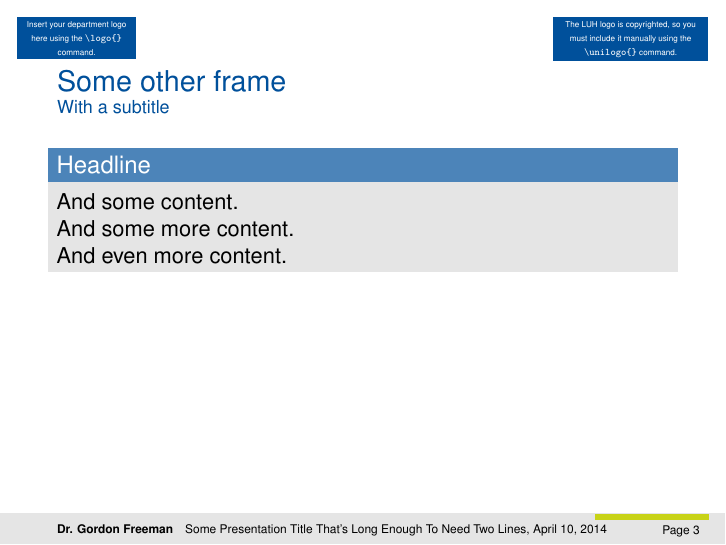
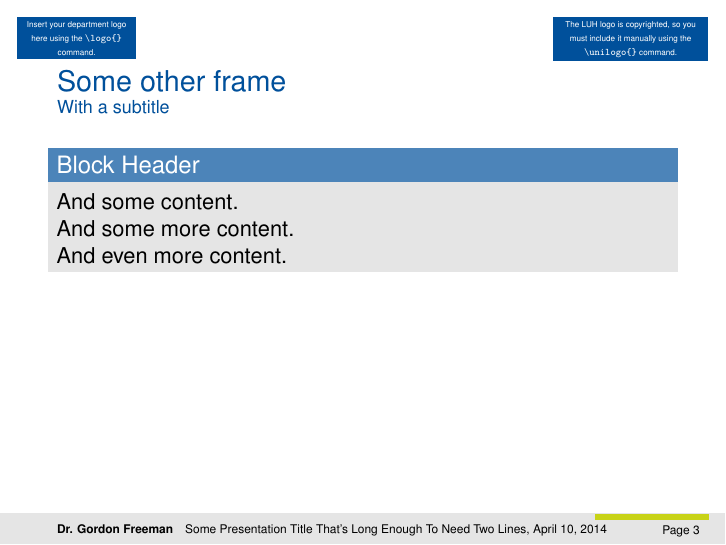
Before and after one commit to fritzw/beamerthemeLUH, LaTeX slides (example.tex): page 3 of 3. Compiled offline with pdfLaTeX.

```diff
--- a/example.tex
+++ b/example.tex
@@ -54,7 +53,7 @@
 
 \begin{frame}{Some other frame}
 \framesubtitle{With a subtitle}
-\begin{block}{Headline}
+\begin{block}{Block Header}
 And some content.
 
 And some more content.
```
Also changed, not shown: README.md (added), example-0.png (added), example-1.png (added), example-2.png (added), example.pdf, example.tex (1 more changed lines), 1 other file.
